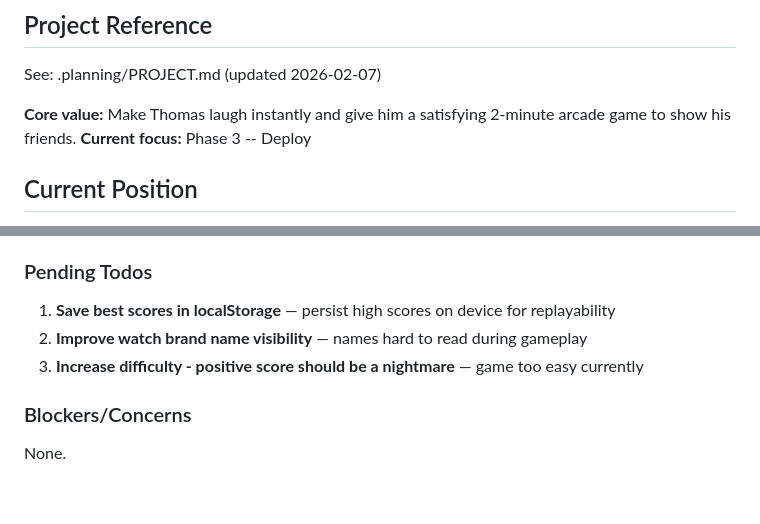
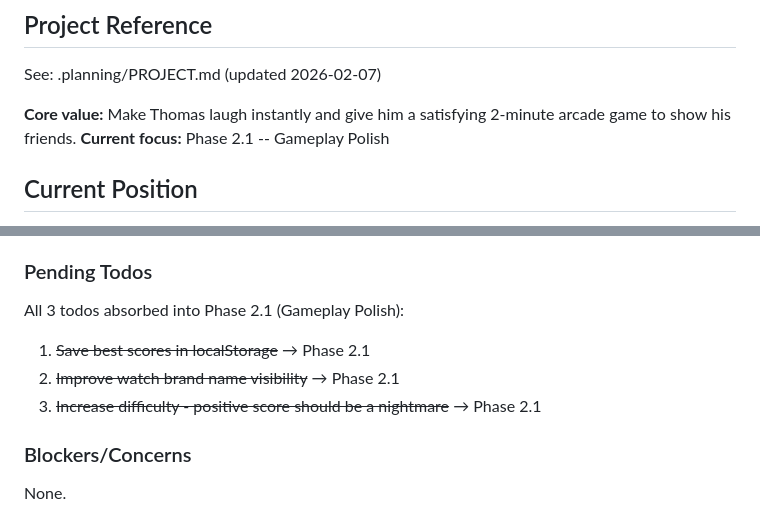
Before and after one commit to JimmyDore/thomas_birthday, a Markdown page: .planning/STATE.md, 2 parts joined by grey strips. GitHub-like rendering; blank space fills up the shorter version.

```diff
--- a/.planning/STATE.md
+++ b/.planning/STATE.md
@@ -5,7 +5,7 @@
 See: .planning/PROJECT.md (updated 2026-02-07)
 
 **Core value:** Make Thomas laugh instantly and give him a satisfying 2-minute arcade game to show his friends.
-**Current focus:** Phase 3 -- Deploy
+**Current focus:** Phase 2.1 -- Gameplay Polish
 
 ## Current Position
 
@@ -65,9 +65,10 @@ Recent decisions affecting current work:
 
 ### Pending Todos
 
-1. **Save best scores in localStorage** — persist high scores on device for replayability
-2. **Improve watch brand name visibility** — names hard to read during gameplay
-3. **Increase difficulty - positive score should be a nightmare** — game too easy currently
+All 3 todos absorbed into Phase 2.1 (Gameplay Polish):
+1. ~~Save best scores in localStorage~~ → Phase 2.1
+2. ~~Improve watch brand name visibility~~ → Phase 2.1
+3. ~~Increase difficulty - positive score should be a nightmare~~ → Phase 2.1
 
 ### Blockers/Concerns
 
```
Also changed, not shown: .planning/ROADMAP.md (+14 -0 lines).
